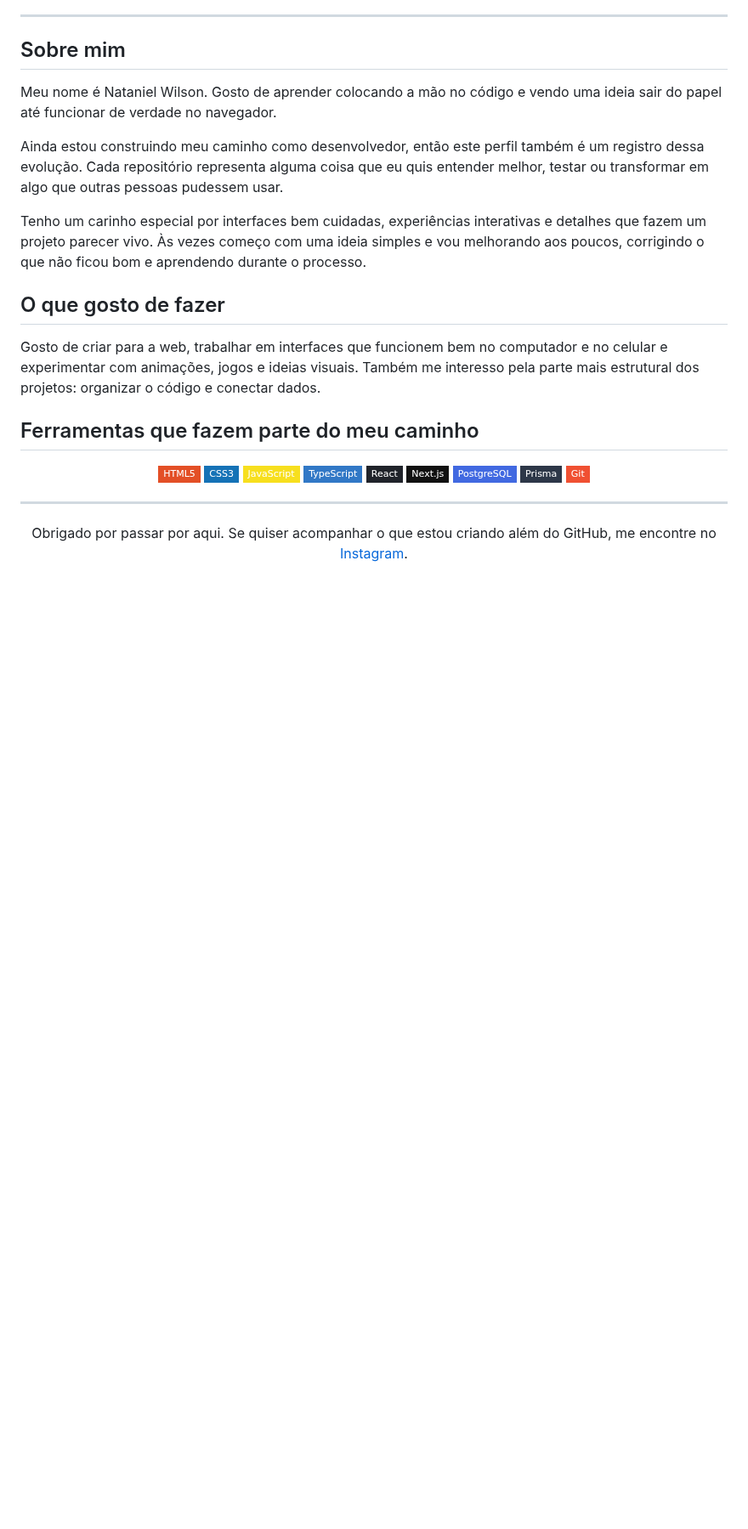
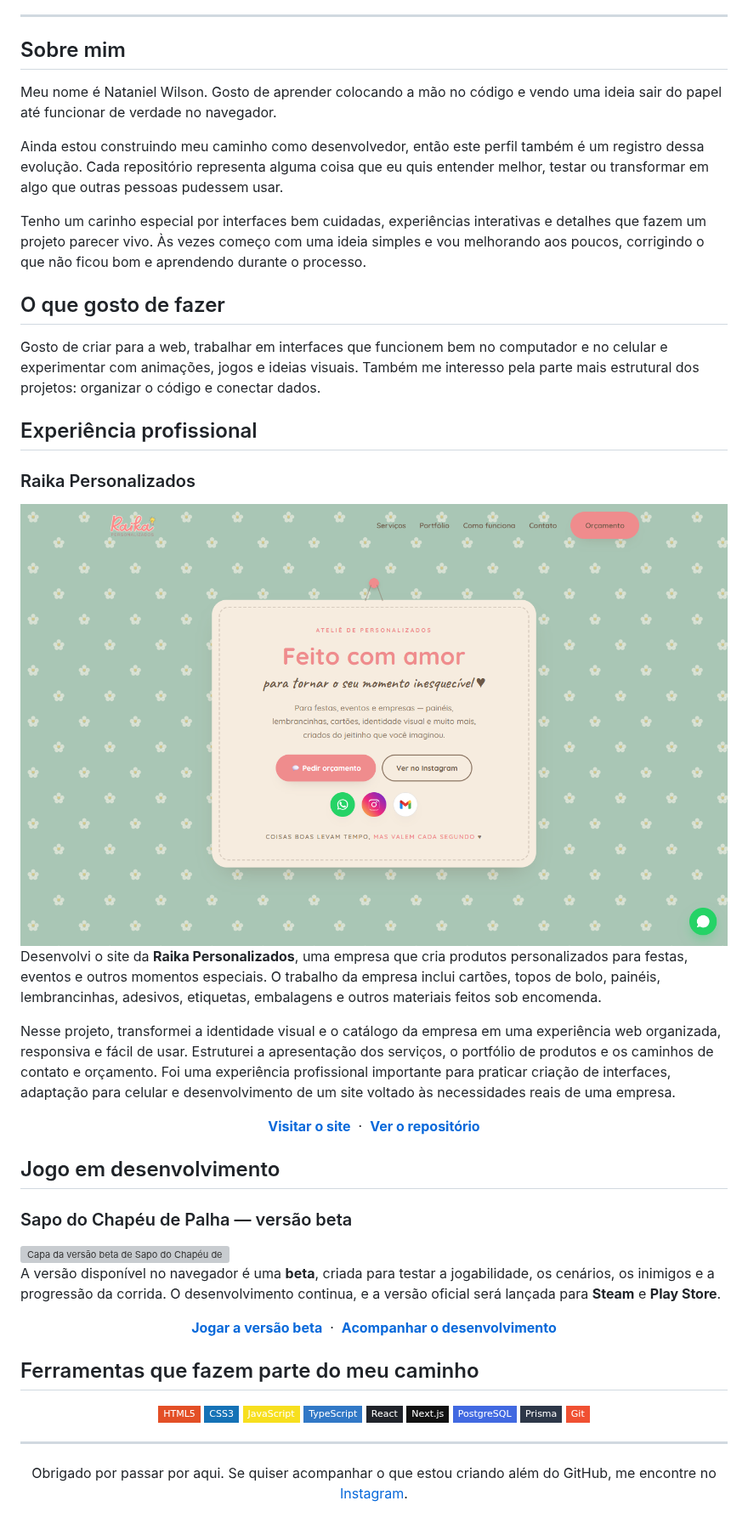
Before and after one commit to natanashi/natanashi, a Markdown page: README.md, the part around one of its changes. Shown at 85% size. Rendered like a GitHub page; pictures changed too: assets/raika-site.png (added); badges without logos; blank space fills up the shorter version; grey boxes are pictures that could not be loaded.

Commit message:
Adiciona experiência profissional e status do jogo

```diff
--- a/README.md
+++ b/README.md
@@ -38,6 +30,40 @@ Tenho um carinho especial por interfaces bem cuidadas, experiências interativas
 ## O que gosto de fazer
 
 Gosto de criar para a web, trabalhar em interfaces que funcionem bem no computador e no celular e experimentar com animações, jogos e ideias visuais. Também me interesso pela parte mais estrutural dos projetos: organizar o código e conectar dados.
+
+## Experiência profissional
+
+### Raika Personalizados
+
+<a href="https://natanashi.github.io/raika-personalizados/">
+  <img src="./assets/raika-site.png" alt="Página inicial do site da Raika Personalizados" width="100%">
+</a>
+
+Desenvolvi o site da **Raika Personalizados**, uma empresa que cria produtos personalizados para festas, eventos e outros momentos especiais. O trabalho da empresa inclui cartões, topos de bolo, painéis, lembrancinhas, adesivos, etiquetas, embalagens e outros materiais feitos sob encomenda.
+
+Nesse projeto, transformei a identidade visual e o catálogo da empresa em uma experiência web organizada, responsiva e fácil de usar. Estruturei a apresentação dos serviços, o portfólio de produtos e os caminhos de contato e orçamento. Foi uma experiência profissional importante para praticar criação de interfaces, adaptação para celular e desenvolvimento de um site voltado às necessidades reais de uma empresa.
+
+<p align="center">
+  <a href="https://natanashi.github.io/raika-personalizados/"><strong>Visitar o site</strong></a>
+  &nbsp;·&nbsp;
+  <a href="https://github.com/natanashi/raika-personalizados"><strong>Ver o repositório</strong></a>
+</p>
+
+## Jogo em desenvolvimento
+
+### Sapo do Chapéu de Palha — versão beta
+
+<a href="https://natanashi.github.io/sapo_do_chapeu_de_palha/">
+  <img src="https://raw.githubusercontent.com/natanashi/sapo_do_chapeu_de_palha/main/assets/social-preview.jpg" alt="Capa da versão beta de Sapo do Chapéu de Palha" width="100%">
+</a>
+
+A versão disponível no navegador é uma **beta**, criada para testar a jogabilidade, os cenários, os inimigos e a progressão da corrida. O desenvolvimento continua, e a versão oficial será lançada para **Steam** e **Play Store**.
+
+<p align="center">
+  <a href="https://natanashi.github.io/sapo_do_chapeu_de_palha/"><strong>Jogar a versão beta</strong></a>
+  &nbsp;·&nbsp;
+  <a href="https://github.com/natanashi/sapo_do_chapeu_de_palha"><strong>Acompanhar o desenvolvimento</strong></a>
+</p>
 
 ## Ferramentas que fazem parte do meu caminho
 
```
Also changed, not shown: other parts of README.md (+0 -8 lines).
